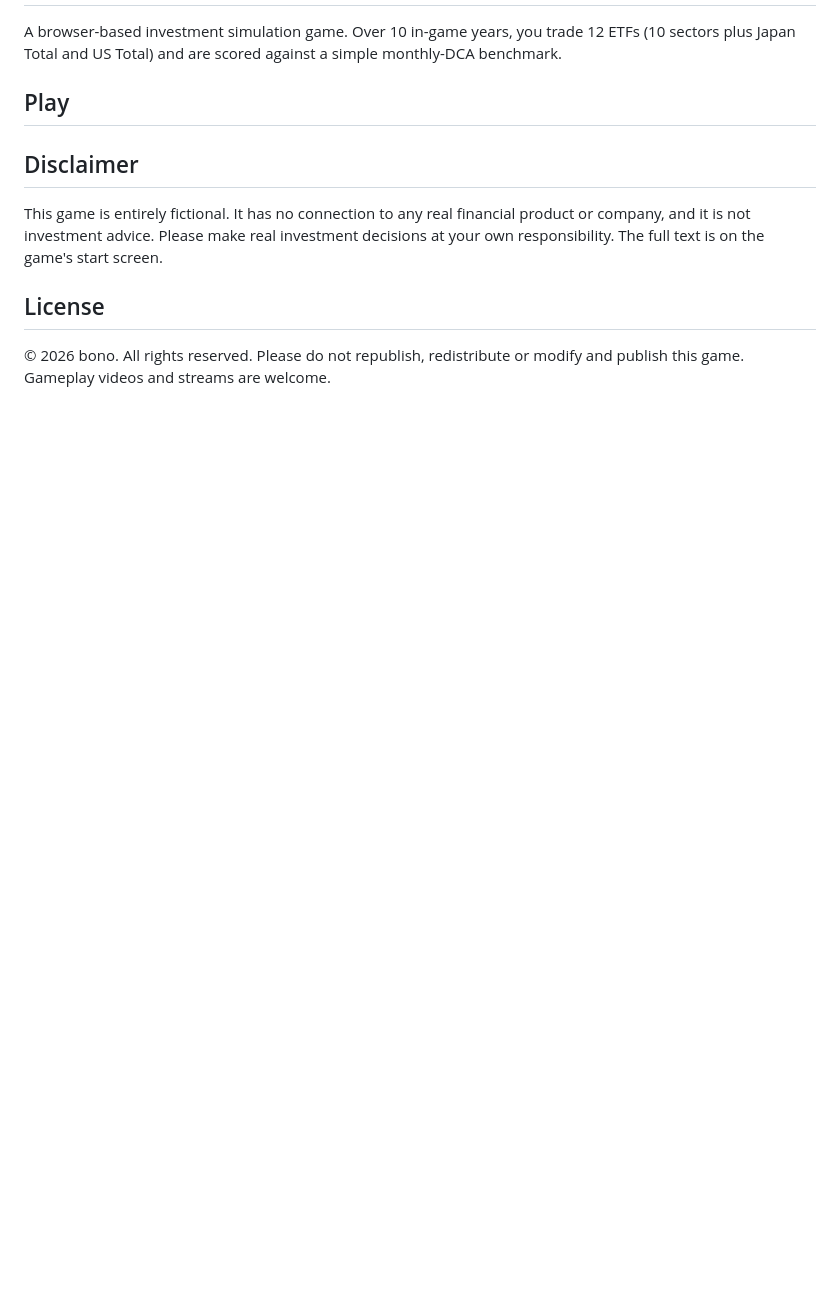
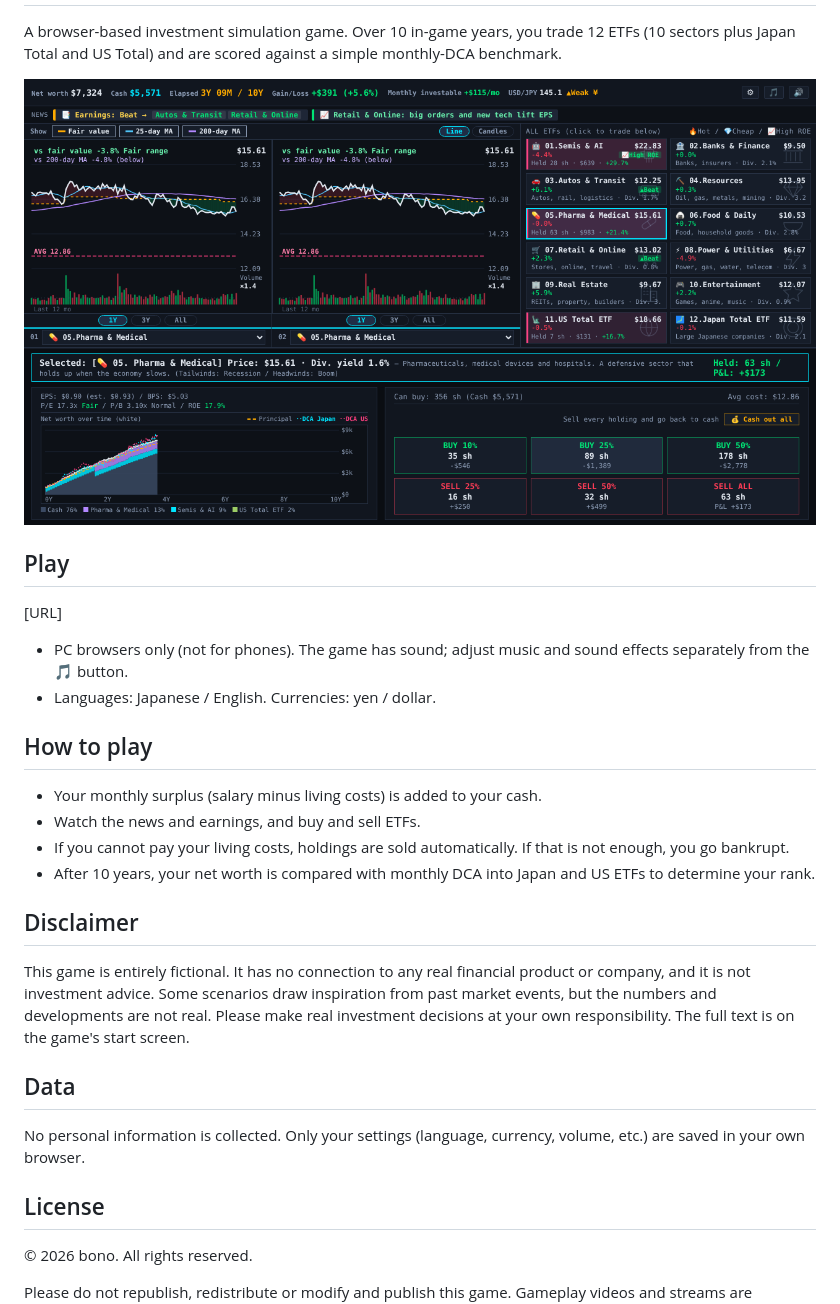
Before and after one commit to norm02/sector-terminal, a Markdown page: README.md, the part around one of its changes. GitHub-like rendering; pictures changed too: assets/screenshot-line-en.png (added); blank space fills up the shorter version.

```diff
--- a/README.md
+++ b/README.md
@@ -28,11 +43,27 @@
 
 A browser-based investment simulation game. Over 10 in-game years, you trade 12 ETFs (10 sectors plus Japan Total and US Total) and are scored against a simple monthly-DCA benchmark.
 
+![Screenshot](assets/screenshot-line-en.png)
+
 ## Play
+[URL]
+
+- PC browsers only (not for phones). The game has sound; adjust music and sound effects separately from the 🎵 button.
+- Languages: Japanese / English. Currencies: yen / dollar.
+
+## How to play
+- Your monthly surplus (salary minus living costs) is added to your cash.
+- Watch the news and earnings, and buy and sell ETFs.
+- If you cannot pay your living costs, holdings are sold automatically. If that is not enough, you go bankrupt.
+- After 10 years, your net worth is compared with monthly DCA into Japan and US ETFs to determine your rank.
 
 ## Disclaimer
-This game is entirely fictional. It has no connection to any real financial product or company, and it is not investment advice. Please make real investment decisions at your own responsibility. The full text is on the game's start screen.
+This game is entirely fictional. It has no connection to any real financial product or company, and it is not investment advice. Some scenarios draw inspiration from past market events, but the numbers and developments are not real. Please make real investment decisions at your own responsibility. The full text is on the game's start screen.
+
+## Data
+No personal information is collected. Only your settings (language, currency, volume, etc.) are saved in your own browser.
 
 ## License
 © 2026 bono. All rights reserved.
+
 Please do not republish, redistribute or modify and publish this game. Gameplay videos and streams are welcome.
```
Also changed, not shown: other parts of README.md (+26 -11 lines), assets/screenshot-line.png (added), 1 other file.
